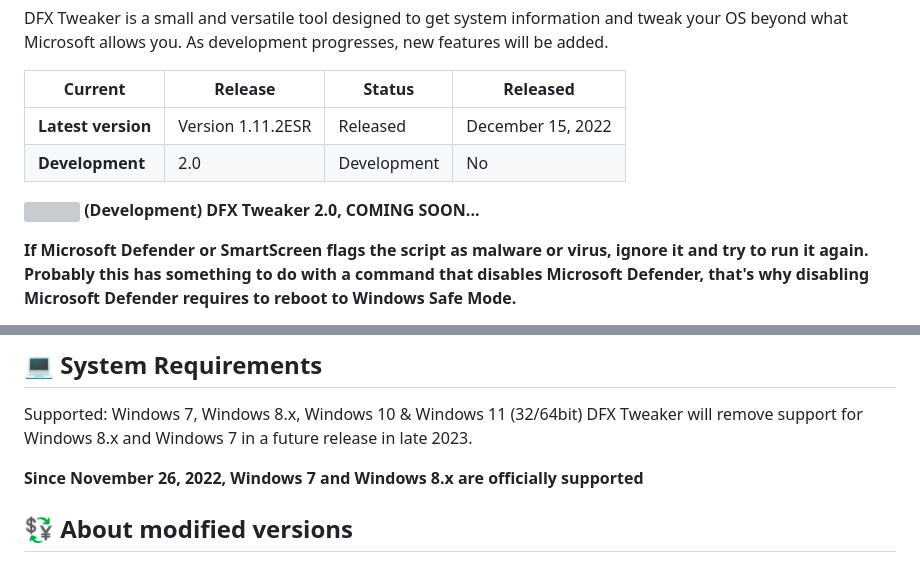
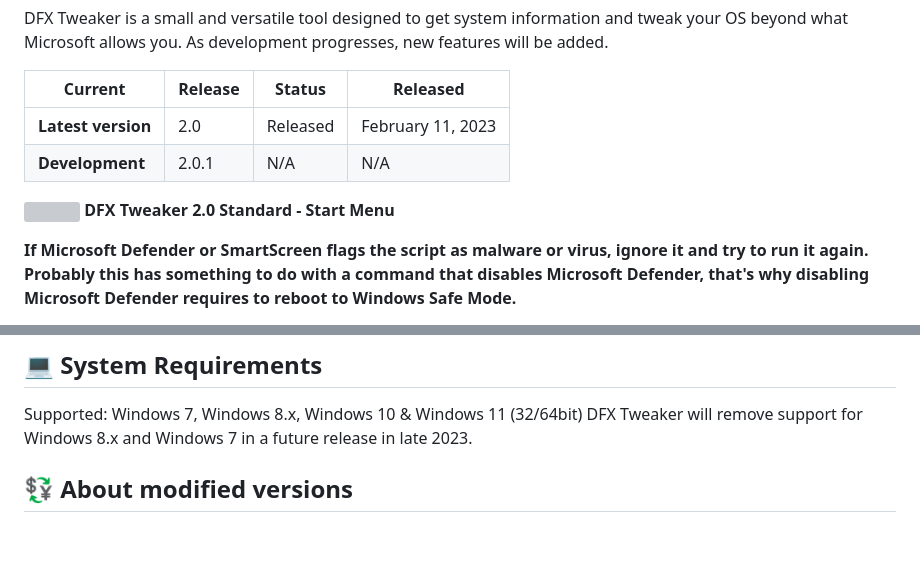
Before and after one commit to ivandfx/DFXWinTweaks, a Markdown page: README.md, 2 parts joined by grey strips. Drawn GitHub-style; blank space fills up the shorter version; grey boxes are pictures that could not be loaded.

```diff
--- a/README.md
+++ b/README.md
@@ -6,11 +6,11 @@ DFX Tweaker is a small and versatile tool designed to get system information and
 
 |Current|Release|Status|Released|
 |---|---|---|---|
-|**Latest version**|Version 1.11.2ESR|Released|December 15, 2022
-|**Development**|2.0|Development|No|
+|**Latest version**|2.0|Released|February 11, 2023
+|**Development**|2.0.1|N/A|N/A|
 
-![](https://raw.githubusercontent.com/ivandfx/DFXTweaker/dfxtweakerweb/images/dfx2.png)
-**(Development) DFX Tweaker 2.0, COMING SOON...**
+![](https://raw.githubusercontent.com/ivandfx/DFXTweaker/dfxtweakerweb/images/dfxstart2.0.png)
+**DFX Tweaker 2.0 Standard - Start Menu**
 
 **If Microsoft Defender or SmartScreen flags the script as malware or virus, ignore it and try to run it again. Probably this has something to do with a command that disables Microsoft Defender, that's why disabling Microsoft Defender requires to reboot to Windows Safe Mode.**
 
@@ -22,8 +22,6 @@ DFX Tweaker does not require an internet connection, however, some features like
 ## 💻 System Requirements
 Supported: Windows 7, Windows 8.x, Windows 10 & Windows 11 (32/64bit)
 DFX Tweaker will remove support for Windows 8.x and Windows 7 in a future release in late 2023.
-
-**Since November 26, 2022, Windows 7 and Windows 8.x are officially supported**
 
 ## 💱 About modified versions
 You can modify the script to make it run on older versions of Windows, but there's no guarantee that everything will work as intended.
```
